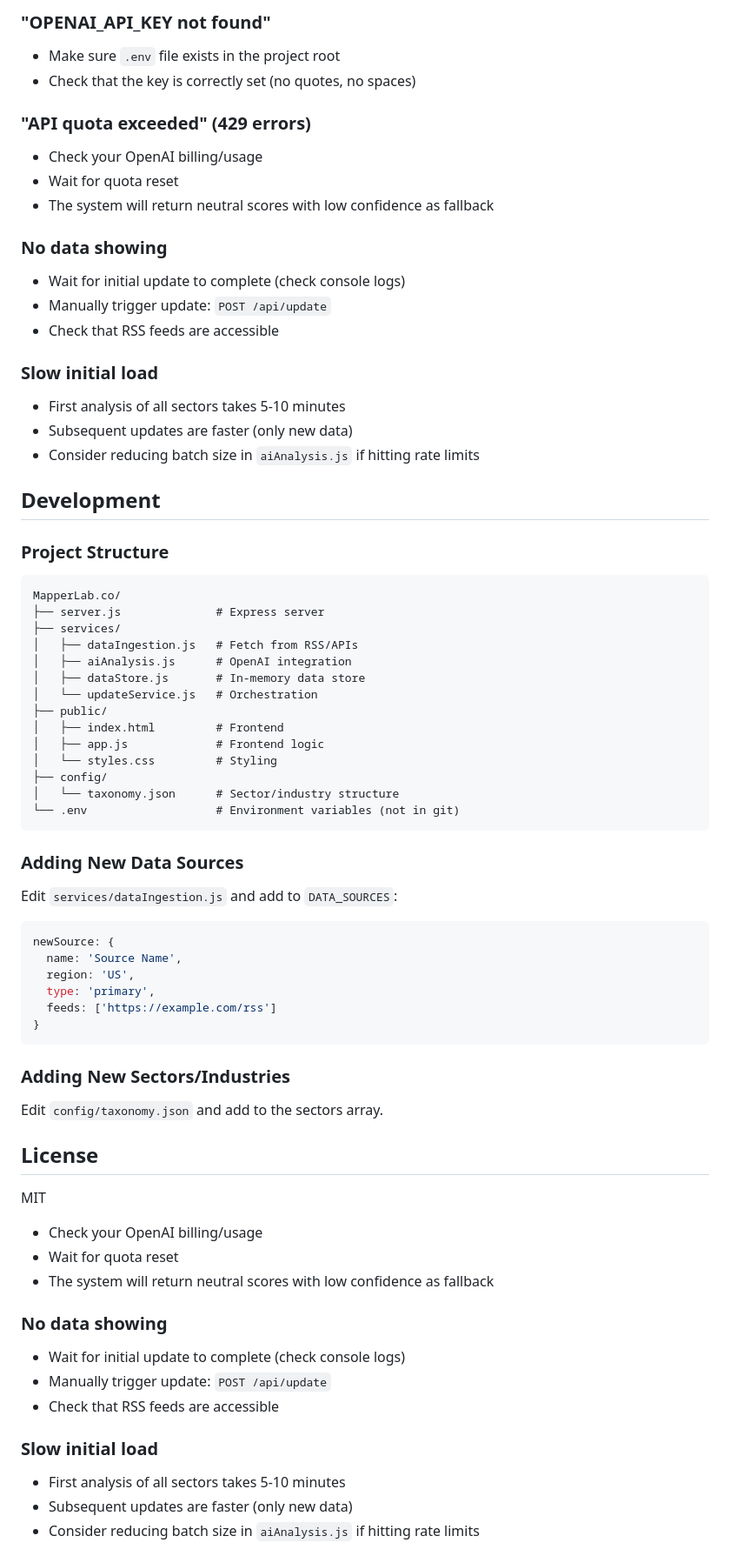
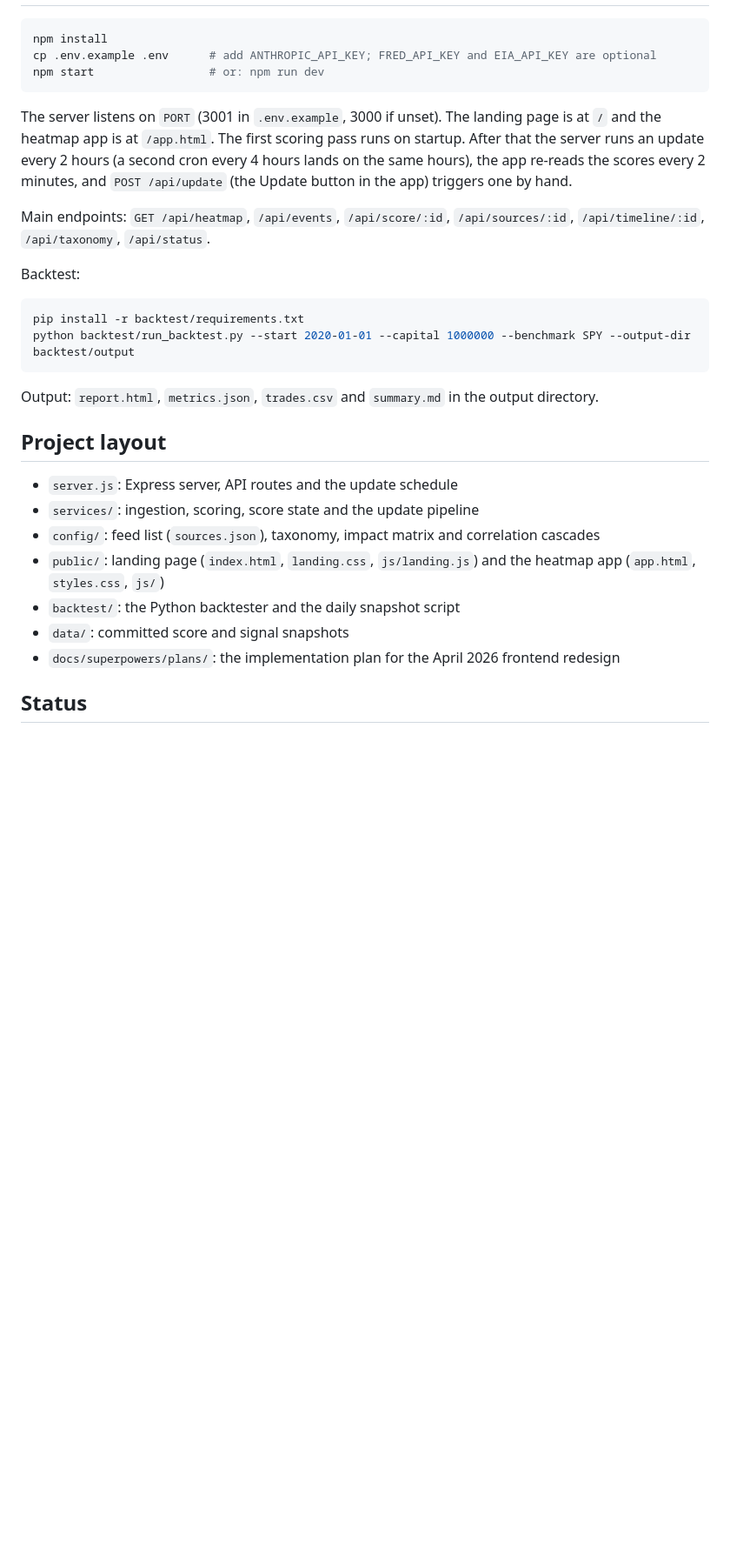
Before and after one commit to davidaxie/mapperlab, a Markdown page: README.md, the part around one of its changes. Shown at 87% size. GitHub-like rendering; blank space fills up the shorter version.

````diff
--- a/README.md
+++ b/README.md
@@ -129,75 +48,31 @@ The system automatically updates:
-### "OPENAI_API_KEY not found"
-- Make sure `.env` file exists in the project root
-- Check that the key is correctly set (no quotes, no spaces)
-
-### "API quota exceeded" (429 errors)
-- Check your OpenAI billing/usage
-- Wait for quota reset
-- The system will return neutral scores with low confidence as fallback
-
-### No data showing
-- Wait for initial update to complete (check console logs)
-- Manually trigger update: `POST /api/update`
-- Check that RSS feeds are accessible
-
-### Slow initial load
-- First analysis of all sectors takes 5-10 minutes
-- Subsequent updates are faster (only new data)
-- Consider reducing batch size in `aiAnalysis.js` if hitting rate limits
-
-## Development
-
-### Project Structure
-
-```
-MapperLab.co/
-├── server.js              # Express server
-├── services/
-│   ├── dataIngestion.js   # Fetch from RSS/APIs
-│   ├── aiAnalysis.js      # OpenAI integration
-│   ├── dataStore.js       # In-memory data store
-│   └── updateService.js   # Orchestration
-├── public/
-│   ├── index.html         # Frontend
-│   ├── app.js             # Frontend logic
-│   └── styles.css         # Styling
-├── config/
-│   └── taxonomy.json      # Sector/industry structure
-└── .env                   # Environment variables (not in git)
+```bash
+npm install
+cp .env.example .env      # add ANTHROPIC_API_KEY; FRED_API_KEY and EIA_API_KEY are optional
+npm start                 # or: npm run dev
 ```
 
-### Adding New Data Sources
+The server listens on `PORT` (3001 in `.env.example`, 3000 if unset). The landing page is at `/` and the heatmap app is at `/app.html`. The first scoring pass runs on startup. After that the server runs an update every 2 hours (a second cron every 4 hours lands on the same hours), the app re-reads the scores every 2 minutes, and `POST /api/update` (the Update button in the app) triggers one by hand.
 
-Edit `services/dataIngestion.js` and add to `DATA_SOURCES`:
+Main endpoints: `GET /api/heatmap`, `/api/events`, `/api/score/:id`, `/api/sources/:id`, `/api/timeline/:id`, `/api/taxonomy`, `/api/status`.
 
-```javascript
-newSource: {
-  name: 'Source Name',
-  region: 'US',
-  type: 'primary',
-  feeds: ['https://example.com/rss']
-}
+Backtest:
+
+```bash
+pip install -r backtest/requirements.txt
+python backtest/run_backtest.py --start 2020-01-01 --capital 1000000 --benchmark SPY --output-dir backtest/output
 ```
 
-### Adding New Sectors/Industries
+Output: `report.html`, `metrics.json`, `trades.csv` and `summary.md` in the output directory.
 
-Edit `config/taxonomy.json` and add to the sectors array.
+## Project layout
 
-## License
+- `server.js`: Express server, API routes and the update schedule
+- `services/`: ingestion, scoring, score state and the update pipeline
+- `config/`: feed list (`sources.json`), taxonomy, impact matrix and correlation cascades
+- `public/`: landing page (`index.html`, `landing.css`, `js/landing.js`) and the heatmap app (`app.html`, `styles.css`, `js/`)
+- `backtest/`: the Python backtester and the daily snapshot script
+- `data/`: committed score and signal snapshots
+- `docs/superpowers/plans/`: the implementation plan for the April 2026 frontend redesign
 
-MIT
+## Status
 
-- Check your OpenAI billing/usage
-- Wait for quota reset
-- The system will return neutral scores with low confidence as fallback
-
-### No data showing
-- Wait for initial update to complete (check console logs)
-- Manually trigger update: `POST /api/update`
-- Check that RSS feeds are accessible
-
-### Slow initial load
-- First analysis of all sectors takes 5-10 minutes
-- Subsequent updates are faster (only new data)
-- Consider reducing batch size in `aiAnalysis.js` if hitting rate limits
-
````
Also changed, not shown: other parts of README.md (+34 -155 lines).
